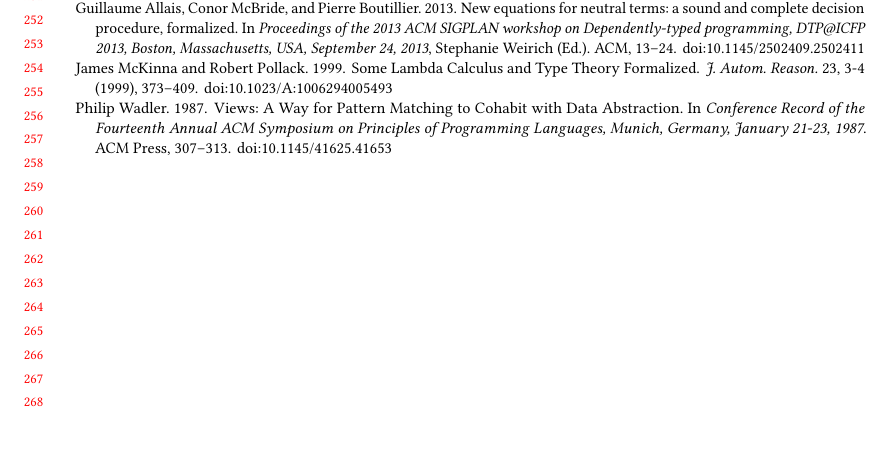
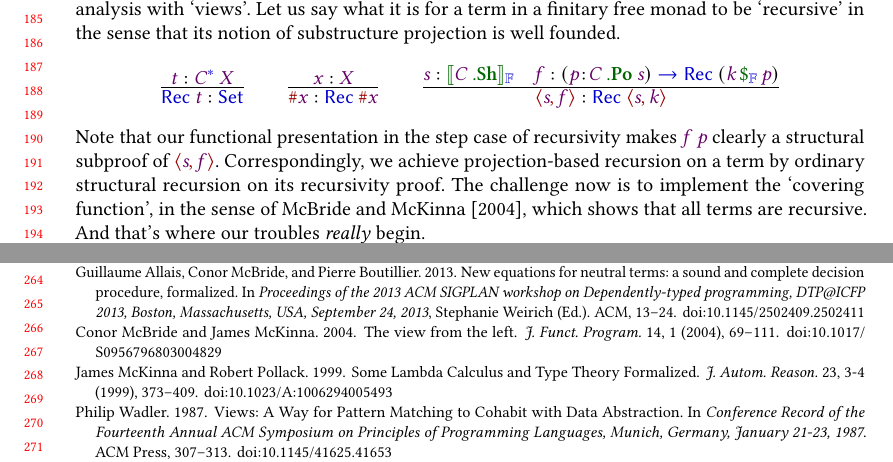
Before and after one commit to JacquesCarette/PureBaggery, a LaTeX paper (Papers/SearchMe/paper.tex): part of page 6 of 6 before the commit and two parts of pages 4 and 6 of 6 after it, the two joined at a grey line, cut at the place of the change. Compiled offline with pdfLaTeX.

Commit message:
and that's where our troubles *really* begin

```diff
--- a/Papers/SearchMe/paper.tex
+++ b/Papers/SearchMe/paper.tex
@@ -41,6 +41,8 @@
 \newcommand{\FM}[2]{{#1}^{\D{\ast}}\:#2}
 \newcommand{\va}[1]{\red{\hash}#1}
 \newcommand{\nd}[1]{\red{\langle\black{#1}\rangle}}
+\newcommand{\REC}[1]{\D{Rec}\:#1}
+
 \newcommand{\fto}{\mathrel{\blue{\to}}}
 \newcommand{\pti}{\mathrel{\blue{\times}}}
 \newcommand{\peq}{\mathrel{\blue{=}}}
@@ -346,8 +348,19 @@ This definition looks good on paper but arouses the suspicions of most syntactic
 
 \section{The View from Above}
 
-A lesson well worth learning from \citet{DBLP:journals/jar/McKinnaP99} is that data can admit newer and more convenient induction principles than those with which they were conceived. We may reorganise the recursive structure of data in much the way that \citet{DBLP:conf/popl/Wadler87} rearrange case analysis with `views'.
-
+A lesson well worth learning from \citet{DBLP:journals/jar/McKinnaP99} is that data can admit newer and more convenient induction principles than those with which they were conceived. We may reorganise the recursive structure of data in much the way that \citet{DBLP:conf/popl/Wadler87} rearrange case analysis with `views'. Let us say what it is for a term in a finitary free monad to be `recursive' in the sense that its notion of substructure projection is well founded.
+\[
+\Rule{\V{t} \hab \FM{\V{C}}{\V{X}}}
+     {\REC{\V{t}} \hab \SET}
+     \qquad
+\Rule{\V{x}\hab \V{X}}
+     {\va{\V{x}}\hab \REC{\va{\V{x}}}}
+\qquad
+\Rule{\V{s}\hab\ElF{\CSh{\V{C}}} \quad
+      \V{f}\hab\PI{p}{\CPo{\V{C}}{\V{s}}}{\REC{(\vertfapp{\V{k}}{\V{p}})}}}
+     {\nd{\pr{\V{s}}{\V{f}}} \hab \REC{\nd{\pr{\V{s}}{\V{k}}}}}
+\]
+Note that our functional presentation in the step case of recursivity makes $\V{f}\:\V{p}$ clearly a structural subproof of $\nd{\pr{\V{s}}{\V{f}}}$. Correspondingly, we achieve projection-based recursion on a term by ordinary structural recursion on its recursivity proof. The challenge now is to implement the `covering function', in the sense of \citet{DBLP:journals/jfp/McBrideM04}, which shows that all terms are recursive. And that's where our troubles \remph{really} begin.
 
 %HERE
 % We should of course now give a treatment of finite enumerations, but first let us see how our free monads with tabulated functions plan is going. If in join we replace (k p) with (k $F p) we are no longer structurally recursive! So internalisation goes blam. Moreover if we try to inline \lambda F and $F, that forces us to generalise the problem to cope with currying. We very quickly lose sight of why the recursion is (actually) structural. Worse, we are doing a complicated maneuver one recursive function over the data. That insures our approach will not scale, as we do not want to be forced to do this every time. We want to introduction a recursion view and we need some infrastructure to deal with that (bleu/vert). Once we've figured our way out of that mess, enumerations will come out `right' on their own.
```
Also changed, not shown: Papers/SearchMe/searchme.bib (+16 -0 lines).
